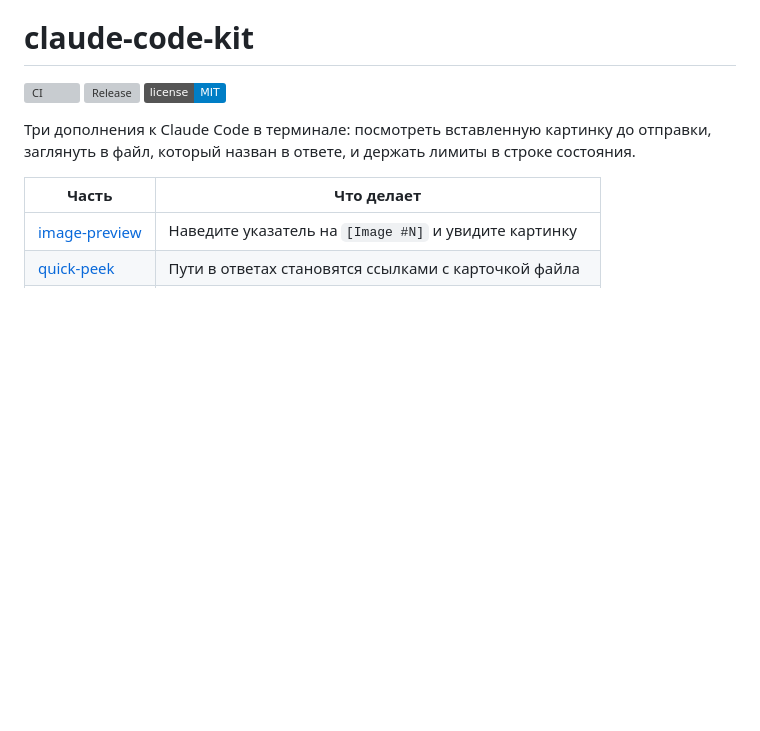
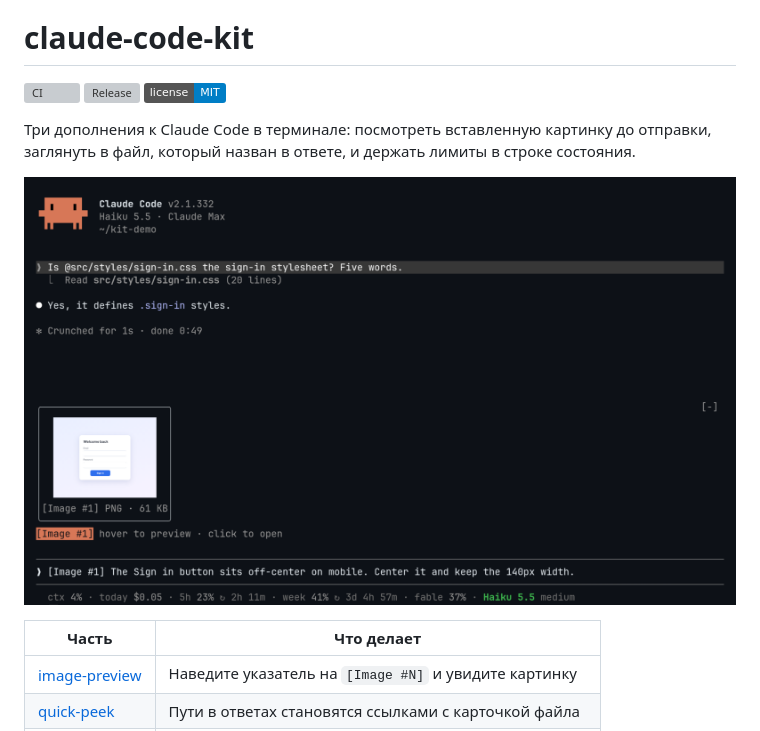
Before and after one commit to profax/claude-code-kit, a Markdown page: README.ru.md, the part around the change. Rendered like a GitHub page; pictures changed too: docs/screenshot.png (added); badges without logos; blank space fills up the shorter version; grey boxes are pictures that could not be loaded.

Commit message:
READMEs: a screenshot of the image card and the status line

```diff
--- a/README.ru.md
+++ b/README.ru.md
@@ -9,6 +9,8 @@
 Три дополнения к Claude Code в терминале: посмотреть вставленную картинку до
 отправки, заглянуть в файл, который назван в ответе, и держать лимиты в
 строке состояния.
+
+![Вставленная картинка видна над полем ввода, внизу строка состояния](docs/screenshot.png)
 
 | Часть | Что делает |
 |---|---|
```
Also changed, not shown: README.md (+2 -0 lines), 1 other file.
